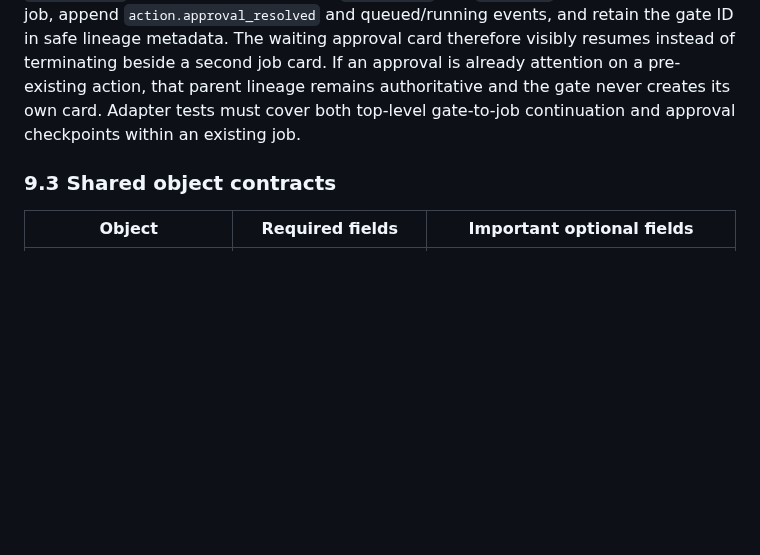
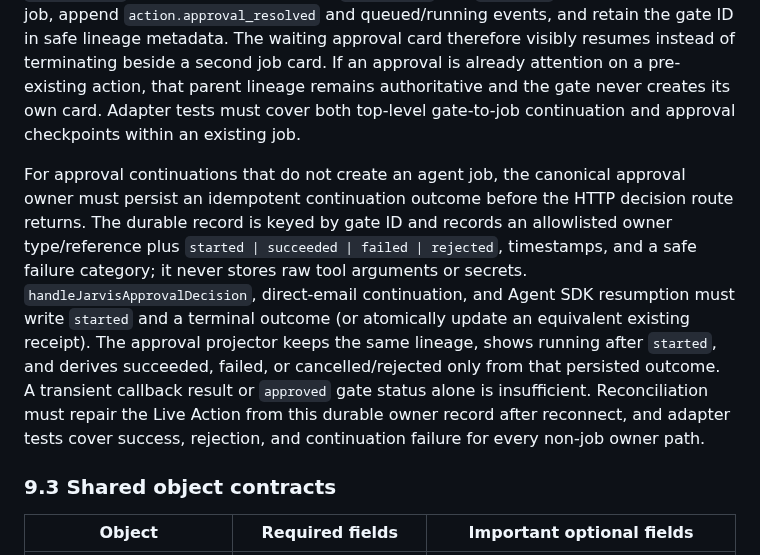
Before and after one commit to battlesbudz/jarvis-os, a Markdown page: docs/prds/active-project-capsule-live-action-card.md, the part around the change. GitHub-like rendering; blank space fills up the shorter version.

Commit message:
Define durable non-job approval outcomes

```diff
--- a/docs/prds/active-project-capsule-live-action-card.md
+++ b/docs/prds/active-project-capsule-live-action-card.md
@@ -323,6 +323,8 @@ The immutable pair (`lineage_type`, `source_lineage_key`) identifies the logical
 
 A top-level approval that exists before execution is the lineage root for the resulting work. Its live action uses `lineage_type = approval_gate` and the gate ID as `source_lineage_key`. When `continueTopLevelApproval` creates a job carrying `input.originApprovalGateId`, the approval and job adapters atomically reuse that action's `liveActionId`, update only the mutable `source_type` and `source_id` to the continuation job, append `action.approval_resolved` and queued/running events, and retain the gate ID in safe lineage metadata. The waiting approval card therefore visibly resumes instead of terminating beside a second job card. If an approval is already attention on a pre-existing action, that parent lineage remains authoritative and the gate never creates its own card. Adapter tests must cover both top-level gate-to-job continuation and approval checkpoints within an existing job.
 
+For approval continuations that do not create an agent job, the canonical approval owner must persist an idempotent continuation outcome before the HTTP decision route returns. The durable record is keyed by gate ID and records an allowlisted owner type/reference plus `started | succeeded | failed | rejected`, timestamps, and a safe failure category; it never stores raw tool arguments or secrets. `handleJarvisApprovalDecision`, direct-email continuation, and Agent SDK resumption must write `started` and a terminal outcome (or atomically update an equivalent existing receipt). The approval projector keeps the same lineage, shows running after `started`, and derives succeeded, failed, or cancelled/rejected only from that persisted outcome. A transient callback result or `approved` gate status alone is insufficient. Reconciliation must repair the Live Action from this durable owner record after reconnect, and adapter tests cover success, rejection, and continuation failure for every non-job owner path.
+
 ### 9.3 Shared object contracts
 
 | **Object**            | **Required fields**                                                | **Important optional fields**                                                           |
```
